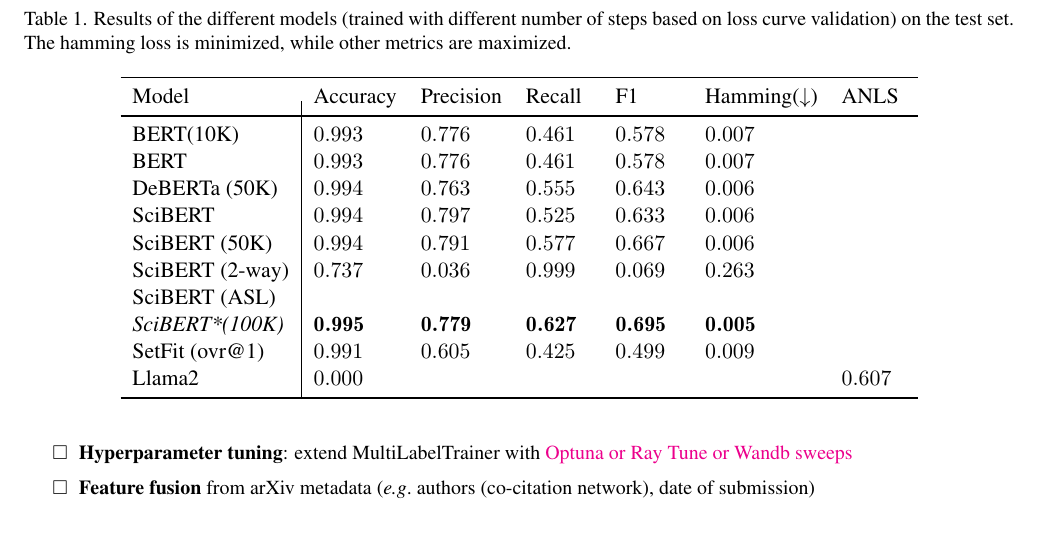
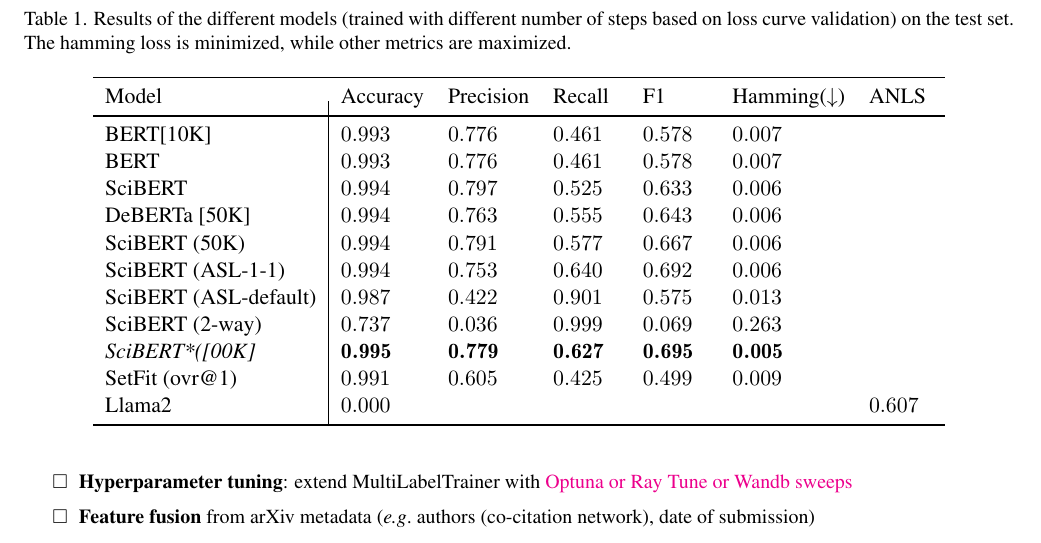
Before and after one commit to Jordy-VL/AAPD, a LaTeX document (report/main.tex): part of page 3 of 4, cut so that both start at the same text. Compiled offline with pdfLaTeX.

Commit message:
ASL results

```diff
--- a/report/main.tex
+++ b/report/main.tex
@@ -97,14 +97,16 @@
     \toprule
     \text{Model}            & \text{Accuracy}                & \text{Precision}               & \text{Recall}                  & \text{F1}                       & \text{Hamming}($\downarrow$)   & \text{ANLS}        \\
     \midrule
-    BERT(10K)               & 0.993458787878788              & 0.776191475960529              & 0.460541887262535              & 0.578085297681873               & 0.006541212121212              &                    \\
-    BERT                    & 0.993458787878788              & 0.776191475960529              & 0.460541887262535              & 0.578085297681873               & 0.006541212121212              &                    \\
-    DeBERTa (50K)           & 0.993986060606061              & 0.763045337895637              & 0.554967958688484              & 0.642581853546086               & 0.006013939393939              &                    \\
+BERT[10K]               & 0.993458787878788              & 0.776191475960529              & 0.460541887262535              & 0.578085297681873               & 0.006541212121212              &                    \\
+BERT                    & 0.993458787878788              & 0.776191475960529              & 0.460541887262535              & 0.578085297681873               & 0.006541212121212              &                    \\
     SciBERT                 & 0.994064242424242              & 0.796655012756307              & 0.524544266782803              & 0.632578031212485               & 0.005935757575758                                   \\
+DeBERTa [50K]           & 0.993986060606061              & 0.763045337895637              & 0.554967958688484              & 0.642581853546086               & 0.006013939393939              &                    \\
     SciBERT (50K)           & 0.994387272727273              & 0.790564750042655              & 0.576556958875132              & 0.666810577441986               & 0.005612727272727              &                    \\
+SciBERT (ASL-1-1) &0.994447878787879	&0.75326102887293	&0.639519691407951	&0.691746021063966&	0.005552121212121\\ %Asymmetric Loss
+SciBERT (ASL-default) &0.98702	&0.422094582774506&	0.900703042369191&	0.574814873637609&	0.01298
+\\ %Asymmetric Loss
 SciBERT (2-way)         & 0.736748772014974              & 0.03569970499920982            & 0.9993548387096776             & 0.06893679786889104             & 0.263251227985026                                   \\
-SciBERT (ASL) \\ %Asymmetric Loss
-    \textit{SciBERT*(100K)} & {\npboldmath}0.994643636363636 & {\npboldmath}0.779447068845349 & {\npboldmath}0.626907505450016 & {\npboldmath} 0.694904722452361 & {\npboldmath}0.005356363636364 &                    \\
+\textit{SciBERT*([00K]} & {\npboldmath}0.994643636363636 & {\npboldmath}0.779447068845349 & {\npboldmath}0.626907505450016 & {\npboldmath} 0.694904722452361 & {\npboldmath}0.005356363636364 &                    \\
     SetFit (ovr@1)          & 0.991046308724832              & 0.605021377240062              & 0.424984025559105              & 0.49926810043914                & 0.008953691275168              &                    \\
     %SetFit (ovr-diff@20)                                                                                                                                                                                               \\
     Llama2                  & 0                              &                                &                                &                                 &                                & 0.6071428571428571 \\
```
Also changed, not shown: report/main.pdf.
